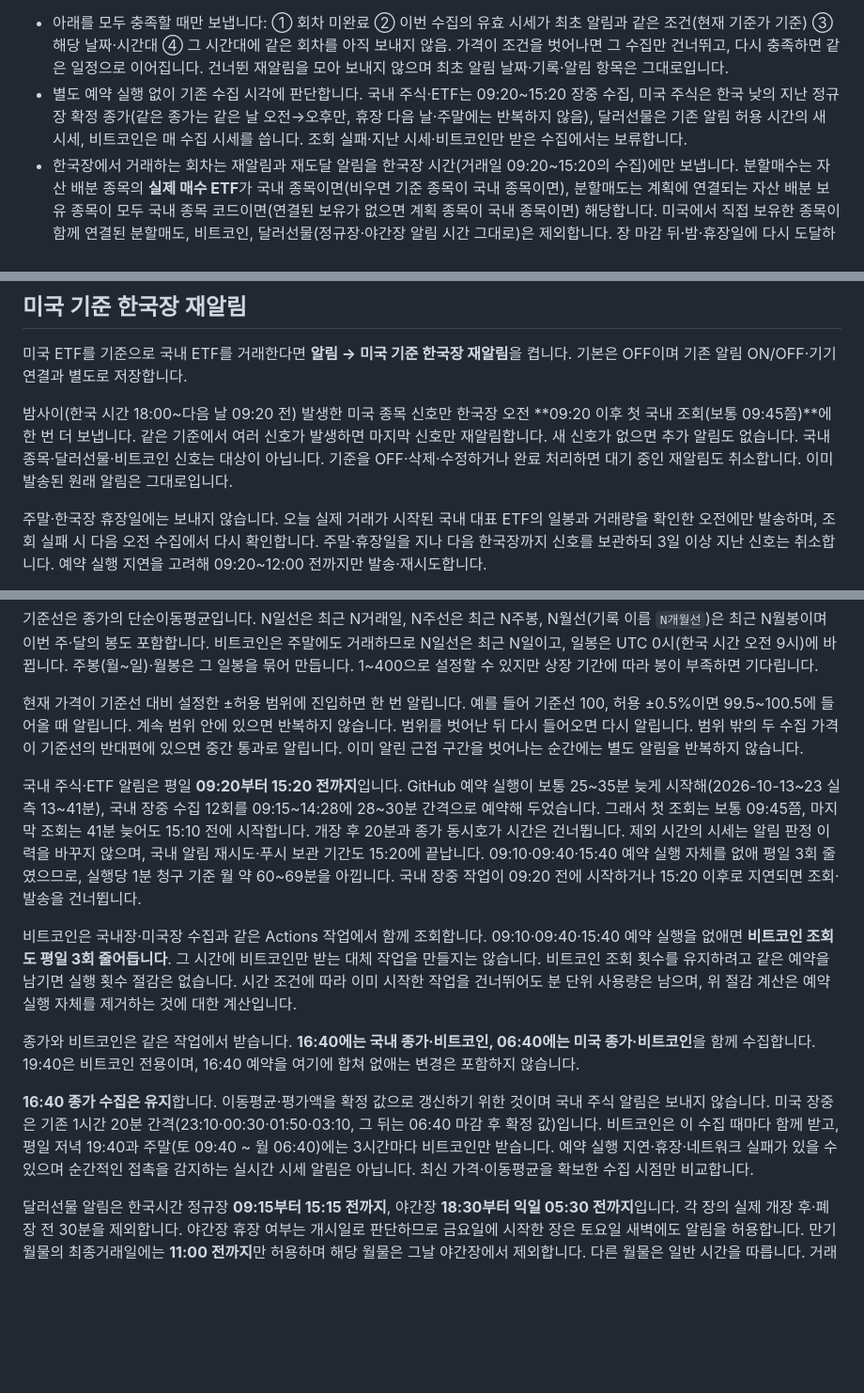
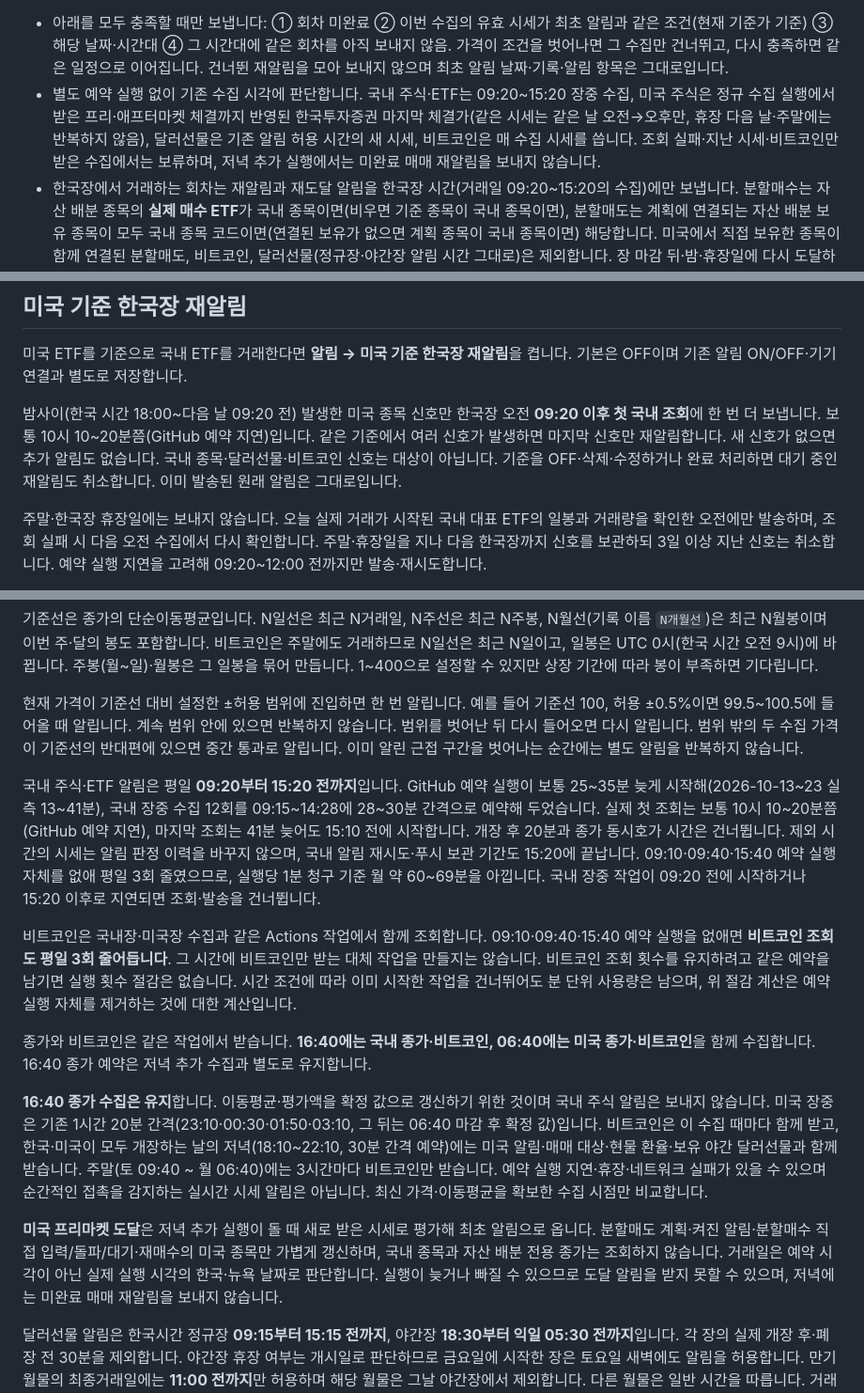
Before and after one commit to oax2310-blip/etf-planner, a Markdown page: docs/moving-average-alerts.md, 3 parts joined by grey strips. Shown at 94% size. Drawn GitHub-style; blank space fills up the shorter version.

Commit message:
Clarify KIS trade prices and collection timing (#338)
Update README and alert documentation for extended-hours KIS last trades, delayed first domestic collection, and evening US premarket alerts. Full Node tests passed.

```diff
--- a/docs/moving-average-alerts.md
+++ b/docs/moving-average-alerts.md
@@ -34,7 +34,7 @@ PC는 보통 브라우저가 켜져 있을 때 받습니다(플래너 탭은 닫
 | 2일 뒤부터 | 매일 오전 9시~12시 1회, 오후 2시~8시 1회 |
 
 - 아래를 모두 충족할 때만 보냅니다: ① 회차 미완료 ② 이번 수집의 유효 시세가 최초 알림과 같은 조건(현재 기준가 기준) ③ 해당 날짜·시간대 ④ 그 시간대에 같은 회차를 아직 보내지 않음. 가격이 조건을 벗어나면 그 수집만 건너뛰고, 다시 충족하면 같은 일정으로 이어집니다. 건너뛴 재알림을 모아 보내지 않으며 최초 알림 날짜·기록·알림 항목은 그대로입니다.
-- 별도 예약 실행 없이 기존 수집 시각에 판단합니다. 국내 주식·ETF는 09:20~15:20 장중 수집, 미국 주식은 한국 낮의 지난 정규장 확정 종가(같은 종가는 같은 날 오전→오후만, 휴장 다음 날·주말에는 반복하지 않음), 달러선물은 기존 알림 허용 시간의 새 시세, 비트코인은 매 수집 시세를 씁니다. 조회 실패·지난 시세·비트코인만 받은 수집에서는 보류합니다.
+- 별도 예약 실행 없이 기존 수집 시각에 판단합니다. 국내 주식·ETF는 09:20~15:20 장중 수집, 미국 주식은 정규 수집 실행에서 받은 프리·애프터마켓 체결까지 반영된 한국투자증권 마지막 체결가(같은 시세는 같은 날 오전→오후만, 휴장 다음 날·주말에는 반복하지 않음), 달러선물은 기존 알림 허용 시간의 새 시세, 비트코인은 매 수집 시세를 씁니다. 조회 실패·지난 시세·비트코인만 받은 수집에서는 보류하며, 저녁 추가 실행에서는 미완료 매매 재알림을 보내지 않습니다.
 - 한국장에서 거래하는 회차는 재알림과 재도달 알림을 한국장 시간(거래일 09:20~15:20의 수집)에만 보냅니다. 분할매수는 자산 배분 종목의 **실제 매수 ETF**가 국내 종목이면(비우면 기준 종목이 국내 종목이면), 분할매도는 계획에 연결되는 자산 배분 보유 종목이 모두 국내 종목 코드이면(연결된 보유가 없으면 계획 종목이 국내 종목이면) 해당합니다. 미국에서 직접 보유한 종목이 함께 연결된 분할매도, 비트코인, 달러선물(정규장·야간장 알림 시간 그대로)은 제외합니다. 장 마감 뒤·밤·휴장일에 다시 도달하면 보내지 않고 다음 한국장 시간대의 재알림으로 알립니다. 최초 알림과 미국 기준 한국장 재알림은 기존대로입니다.
 - 완료 여부는 발송 서버가 비공개 데이터 저장소에 동기화된 플래너 기록으로 판단합니다. 발송 직전에 저장소의 최신 기록을 다시 확인해 그사이 다른 기기에서 기록이 바뀌었으면 이번 재알림을 보류합니다. 동기화되지 않은 체크(오프라인·동기화 충돌 대기)는 서버가 알 수 없으므로 동기화 완료 표시를 확인하세요. 알림을 읽거나 알림내역을 여는 것만으로는 멈추지 않습니다.
 - 완료 체크·계획 삭제나 회차가 더 이상 없으면 멈추고 대기 중인 재알림도 취소합니다. 알림 OFF는 매매 회차의 재알림을 멈추지 않으며, 끄기 전에 대기하던 최초·재도달 알림만 취소합니다. 기준을 직접 고치면 기존처럼 새 조건으로 한 번 알리고 새 회차로 셉니다. 회차·종목·매수·매도마다 따로 판단합니다.
@@ -47,7 +47,7 @@ PC는 보통 브라우저가 켜져 있을 때 받습니다(플래너 탭은 닫
 
 미국 ETF를 기준으로 국내 ETF를 거래한다면 **알림 → 미국 기준 한국장 재알림**을 켭니다. 기본은 OFF이며 기존 알림 ON/OFF·기기 연결과 별도로 저장합니다.
 
-밤사이(한국 시간 18:00~다음 날 09:20 전) 발생한 미국 종목 신호만 한국장 오전 **09:20 이후 첫 국내 조회(보통 09:45쯤)**에 한 번 더 보냅니다. 같은 기준에서 여러 신호가 발생하면 마지막 신호만 재알림합니다. 새 신호가 없으면 추가 알림도 없습니다. 국내 종목·달러선물·비트코인 신호는 대상이 아닙니다. 기준을 OFF·삭제·수정하거나 완료 처리하면 대기 중인 재알림도 취소합니다. 이미 발송된 원래 알림은 그대로입니다.
+밤사이(한국 시간 18:00~다음 날 09:20 전) 발생한 미국 종목 신호만 한국장 오전 **09:20 이후 첫 국내 조회**에 한 번 더 보냅니다. 보통 10시 10~20분쯤(GitHub 예약 지연)입니다. 같은 기준에서 여러 신호가 발생하면 마지막 신호만 재알림합니다. 새 신호가 없으면 추가 알림도 없습니다. 국내 종목·달러선물·비트코인 신호는 대상이 아닙니다. 기준을 OFF·삭제·수정하거나 완료 처리하면 대기 중인 재알림도 취소합니다. 이미 발송된 원래 알림은 그대로입니다.
 
 주말·한국장 휴장일에는 보내지 않습니다. 오늘 실제 거래가 시작된 국내 대표 ETF의 일봉과 거래량을 확인한 오전에만 발송하며, 조회 실패 시 다음 오전 수집에서 다시 확인합니다. 주말·휴장일을 지나 다음 한국장까지 신호를 보관하되 3일 이상 지난 신호는 취소합니다. 예약 실행 지연을 고려해 09:20~12:00 전까지만 발송·재시도합니다.
 
@@ -61,13 +61,15 @@ PC는 보통 브라우저가 켜져 있을 때 받습니다(플래너 탭은 닫
 
 현재 가격이 기준선 대비 설정한 ±허용 범위에 진입하면 한 번 알립니다. 예를 들어 기준선 100, 허용 ±0.5%이면 99.5~100.5에 들어올 때 알립니다. 계속 범위 안에 있으면 반복하지 않습니다. 범위를 벗어난 뒤 다시 들어오면 다시 알립니다. 범위 밖의 두 수집 가격이 기준선의 반대편에 있으면 중간 통과로 알립니다. 이미 알린 근접 구간을 벗어나는 순간에는 별도 알림을 반복하지 않습니다.
 
-국내 주식·ETF 알림은 평일 **09:20부터 15:20 전까지**입니다. GitHub 예약 실행이 보통 25~35분 늦게 시작해(2026-10-13~23 실측 13~41분), 국내 장중 수집 12회를 09:15~14:28에 28~30분 간격으로 예약해 두었습니다. 그래서 첫 조회는 보통 09:45쯤, 마지막 조회는 41분 늦어도 15:10 전에 시작합니다. 개장 후 20분과 종가 동시호가 시간은 건너뜁니다. 제외 시간의 시세는 알림 판정 이력을 바꾸지 않으며, 국내 알림 재시도·푸시 보관 기간도 15:20에 끝납니다. 09:10·09:40·15:40 예약 실행 자체를 없애 평일 3회 줄였으므로, 실행당 1분 청구 기준 월 약 60~69분을 아낍니다. 국내 장중 작업이 09:20 전에 시작하거나 15:20 이후로 지연되면 조회·발송을 건너뜁니다.
+국내 주식·ETF 알림은 평일 **09:20부터 15:20 전까지**입니다. GitHub 예약 실행이 보통 25~35분 늦게 시작해(2026-10-13~23 실측 13~41분), 국내 장중 수집 12회를 09:15~14:28에 28~30분 간격으로 예약해 두었습니다. 실제 첫 조회는 보통 10시 10~20분쯤(GitHub 예약 지연), 마지막 조회는 41분 늦어도 15:10 전에 시작합니다. 개장 후 20분과 종가 동시호가 시간은 건너뜁니다. 제외 시간의 시세는 알림 판정 이력을 바꾸지 않으며, 국내 알림 재시도·푸시 보관 기간도 15:20에 끝납니다. 09:10·09:40·15:40 예약 실행 자체를 없애 평일 3회 줄였으므로, 실행당 1분 청구 기준 월 약 60~69분을 아낍니다. 국내 장중 작업이 09:20 전에 시작하거나 15:20 이후로 지연되면 조회·발송을 건너뜁니다.
 
 비트코인은 국내장·미국장 수집과 같은 Actions 작업에서 함께 조회합니다. 09:10·09:40·15:40 예약 실행을 없애면 **비트코인 조회도 평일 3회 줄어듭니다**. 그 시간에 비트코인만 받는 대체 작업을 만들지는 않습니다. 비트코인 조회 횟수를 유지하려고 같은 예약을 남기면 실행 횟수 절감은 없습니다. 시간 조건에 따라 이미 시작한 작업을 건너뛰어도 분 단위 사용량은 남으며, 위 절감 계산은 예약 실행 자체를 제거하는 것에 대한 계산입니다.
 
-종가와 비트코인은 같은 작업에서 받습니다. **16:40에는 국내 종가·비트코인, 06:40에는 미국 종가·비트코인**을 함께 수집합니다. 19:40은 비트코인 전용이며, 16:40 예약을 여기에 합쳐 없애는 변경은 포함하지 않습니다.
+종가와 비트코인은 같은 작업에서 받습니다. **16:40에는 국내 종가·비트코인, 06:40에는 미국 종가·비트코인**을 함께 수집합니다. 16:40 종가 예약은 저녁 추가 수집과 별도로 유지합니다.
 
-**16:40 종가 수집은 유지**합니다. 이동평균·평가액을 확정 값으로 갱신하기 위한 것이며 국내 주식 알림은 보내지 않습니다. 미국 장중은 기존 1시간 20분 간격(23:10·00:30·01:50·03:10, 그 뒤는 06:40 마감 후 확정 값)입니다. 비트코인은 이 수집 때마다 함께 받고, 평일 저녁 19:40과 주말(토 09:40 ~ 월 06:40)에는 3시간마다 비트코인만 받습니다. 예약 실행 지연·휴장·네트워크 실패가 있을 수 있으며 순간적인 접촉을 감지하는 실시간 시세 알림은 아닙니다. 최신 가격·이동평균을 확보한 수집 시점만 비교합니다.
+**16:40 종가 수집은 유지**합니다. 이동평균·평가액을 확정 값으로 갱신하기 위한 것이며 국내 주식 알림은 보내지 않습니다. 미국 장중은 기존 1시간 20분 간격(23:10·00:30·01:50·03:10, 그 뒤는 06:40 마감 후 확정 값)입니다. 비트코인은 이 수집 때마다 함께 받고, 한국·미국이 모두 개장하는 날의 저녁(18:10~22:10, 30분 간격 예약)에는 미국 알림·매매 대상·현물 환율·보유 야간 달러선물과 함께 받습니다. 주말(토 09:40 ~ 월 06:40)에는 3시간마다 비트코인만 받습니다. 예약 실행 지연·휴장·네트워크 실패가 있을 수 있으며 순간적인 접촉을 감지하는 실시간 시세 알림은 아닙니다. 최신 가격·이동평균을 확보한 수집 시점만 비교합니다.
+
+**미국 프리마켓 도달**은 저녁 추가 실행이 돌 때 새로 받은 시세로 평가해 최초 알림으로 옵니다. 분할매도 계획·켜진 알림·분할매수 직접 입력/돌파/대기·재매수의 미국 종목만 가볍게 갱신하며, 국내 종목과 자산 배분 전용 종가는 조회하지 않습니다. 거래일은 예약 시각이 아닌 실제 실행 시각의 한국·뉴욕 날짜로 판단합니다. 실행이 늦거나 빠질 수 있으므로 도달 알림을 받지 못할 수 있으며, 저녁에는 미완료 매매 재알림을 보내지 않습니다.
 
 달러선물 알림은 한국시간 정규장 **09:15부터 15:15 전까지**, 야간장 **18:30부터 익일 05:30 전까지**입니다. 각 장의 실제 개장 후·폐장 전 30분을 제외합니다. 야간장 휴장 여부는 개시일로 판단하므로 금요일에 시작한 장은 토요일 새벽에도 알림을 허용합니다. 만기 월물의 최종거래일에는 **11:00 전까지**만 허용하며 해당 월물은 그날 야간장에서 제외합니다. 다른 월물은 일반 시간을 따릅니다. 거래일·휴장일은 KIS 개장일 조회를 하루 단위로 캐시해 확인하며, 달력을 확인할 수 없거나 24시간이 지나면 달러선물 알림을 차단합니다. 거래소의 특별 시간 변경·야간 휴장 공지는 발송 서버의 세션별 예외 설정에 반영합니다. 기준: [KRX 미국달러선물 계약명세](https://www.krx.co.kr/contents/OPN/01/01040601/OPN01040601.jsp), [KRX 야간시장 안내](https://www.krx.co.kr/contents/OPN/01/01041402/OPN01041402.jsp)(조회 2026-10-12).
 
```
Also changed, not shown: README.md (+4 -3 lines).
